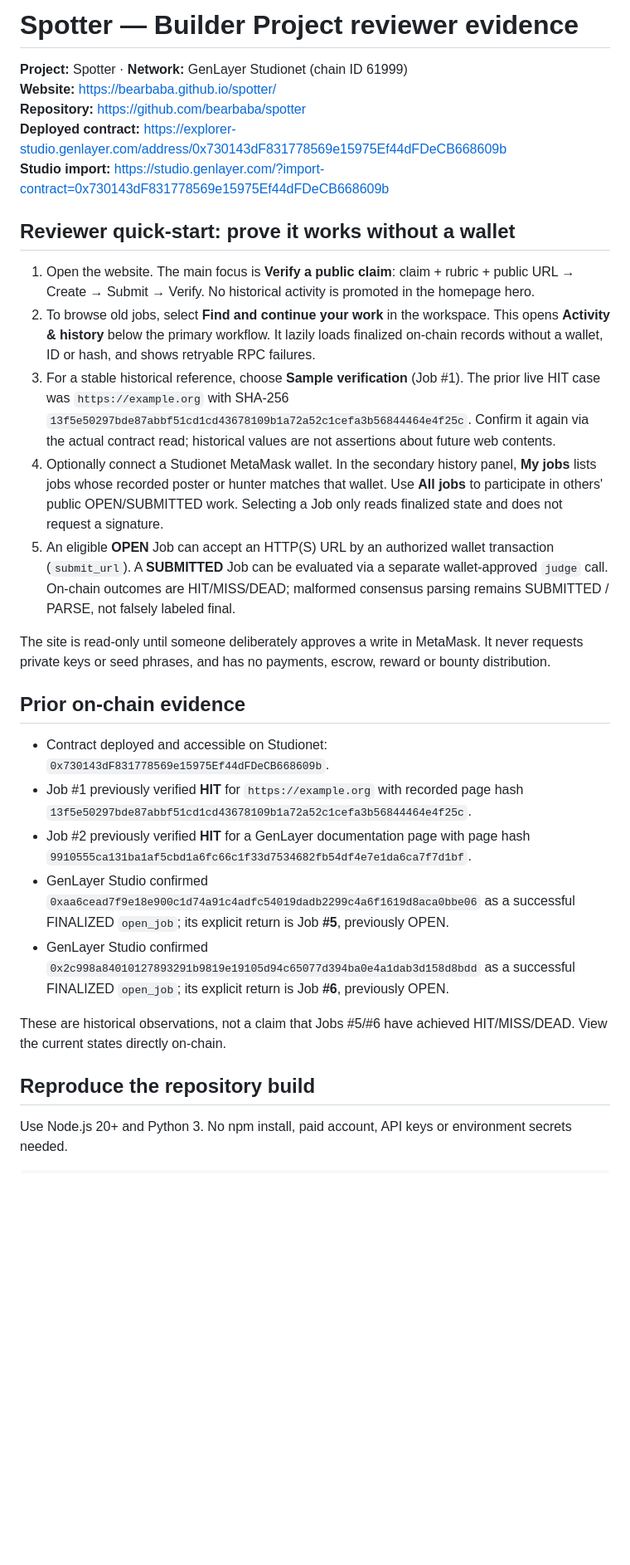
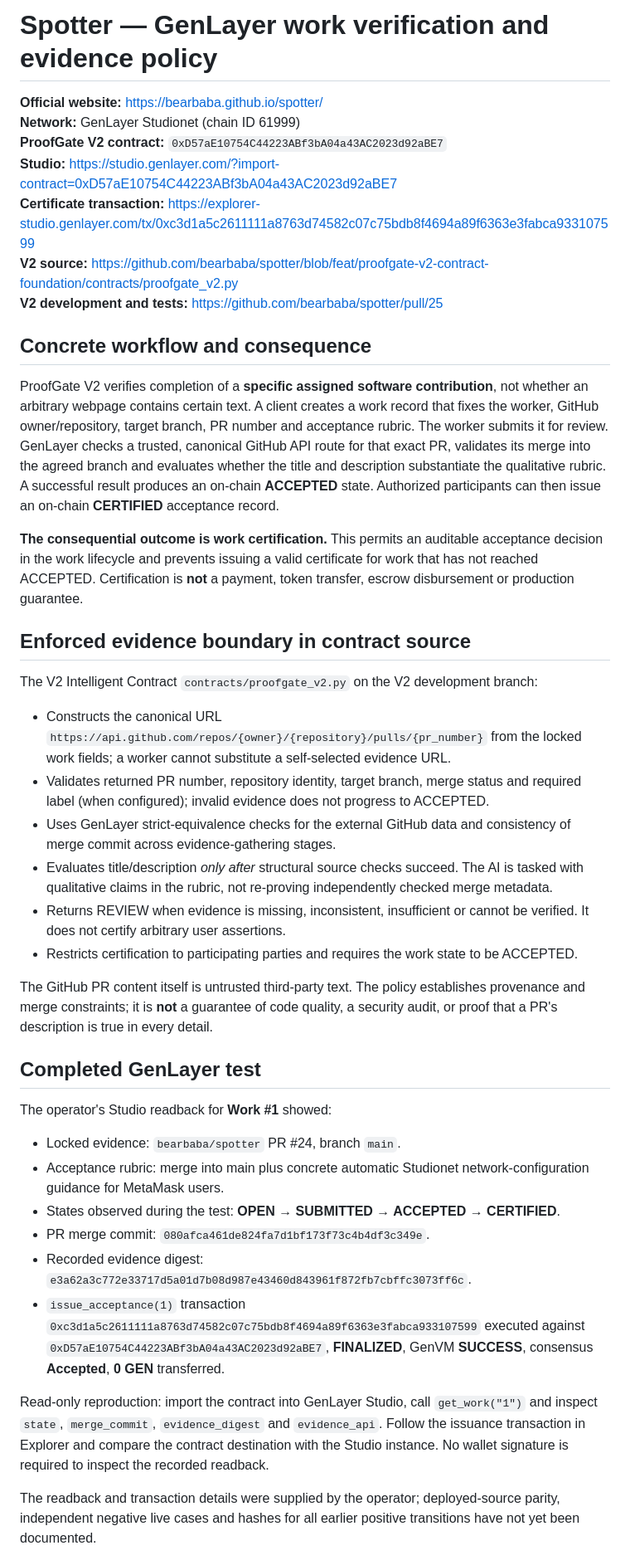
Before and after one commit to bearbaba/spotter, a Markdown page: REVIEWER.md, the part around one of its changes. Shown at 83% size. Rendered like a GitHub page; blank space fills up the shorter version.

Commit message:
docs: replace rejected generic reviewer dossier with factual ProofGate V2 source policy and certified work evidence

```diff
--- a/REVIEWER.md
+++ b/REVIEWER.md
@@ -1,31 +1,44 @@
-# Spotter — Builder Project reviewer evidence
+# Spotter — GenLayer work verification and evidence policy
 
-**Project:** Spotter · **Network:** GenLayer Studionet (chain ID 61999)
-**Website:** https://bearbaba.github.io/spotter/
-**Repository:** https://github.com/bearbaba/spotter
-**Deployed contract:** https://explorer-studio.genlayer.com/address/0x730143dF831778569e15975Ef44dFDeCB668609b
-**Studio import:** https://studio.genlayer.com/?import-contract=0x730143dF831778569e15975Ef44dFDeCB668609b
+**Official website:** https://bearbaba.github.io/spotter/
+**Network:** GenLayer Studionet (chain ID 61999)
+**ProofGate V2 contract:** `0xD57aE10754C44223ABf3bA04a43AC2023d92aBE7`
+**Studio:** https://studio.genlayer.com/?import-contract=0xD57aE10754C44223ABf3bA04a43AC2023d92aBE7
+**Certificate transaction:** https://explorer-studio.genlayer.com/tx/0xc3d1a5c2611111a8763d74582c07c75bdb8f4694a89f6363e3fabca933107599
+**V2 source:** https://github.com/bearbaba/spotter/blob/feat/proofgate-v2-contract-foundation/contracts/proofgate_v2.py
+**V2 development and tests:** https://github.com/bearbaba/spotter/pull/25
 
-## Reviewer quick-start: prove it works without a wallet
+## Concrete workflow and consequence
 
-1. Open the website. The main focus is **Verify a public claim**: claim + rubric + public URL → Create → Submit → Verify. No historical activity is promoted in the homepage hero.
-2. To browse old jobs, select **Find and continue your work** in the workspace. This opens **Activity & history** below the primary workflow. It lazily loads finalized on-chain records without a wallet, ID or hash, and shows retryable RPC failures.
-3. For a stable historical reference, choose **Sample verification** (Job #1). The prior live HIT case was `https://example.org` with SHA-256 `13f5e50297bde87abbf51cd1cd43678109b1a72a52c1cefa3b56844464e4f25c`. Confirm it again via the actual contract read; historical values are not assertions about future web contents.
-4. Optionally connect a Studionet MetaMask wallet. In the secondary history panel, **My jobs** lists jobs whose recorded poster or hunter matches that wallet. Use **All jobs** to participate in others' public OPEN/SUBMITTED work. Selecting a Job only reads finalized state and does not request a signature.
-5. An eligible **OPEN** Job can accept an HTTP(S) URL by an authorized wallet transaction (`submit_url`). A **SUBMITTED** Job can be evaluated via a separate wallet-approved `judge` call. On-chain outcomes are HIT/MISS/DEAD; malformed consensus parsing remains SUBMITTED / PARSE, not falsely labeled final.
+ProofGate V2 verifies completion of a **specific assigned software contribution**, not whether an arbitrary webpage contains certain text. A client creates a work record that fixes the worker, GitHub owner/repository, target branch, PR number and acceptance rubric. The worker submits it for review. GenLayer checks a trusted, canonical GitHub API route for that exact PR, validates its merge into the agreed branch and evaluates whether the title and description substantiate the qualitative rubric. A successful result produces an on-chain **ACCEPTED** state. Authorized participants can then issue an on-chain **CERTIFIED** acceptance record.
 
-The site is read-only until someone deliberately approves a write in MetaMask. It never requests private keys or seed phrases, and has no payments, escrow, reward or bounty distribution.
+**The consequential outcome is work certification.** This permits an auditable acceptance decision in the work lifecycle and prevents issuing a valid certificate for work that has not reached ACCEPTED. Certification is **not** a payment, token transfer, escrow disbursement or production guarantee.
 
-## Prior on-chain evidence
+## Enforced evidence boundary in contract source
 
-- Contract deployed and accessible on Studionet: `0x730143dF831778569e15975Ef44dFDeCB668609b`.
-- Job #1 previously verified **HIT** for `https://example.org` with recorded page hash `13f5e50297bde87abbf51cd1cd43678109b1a72a52c1cefa3b56844464e4f25c`.
-- Job #2 previously verified **HIT** for a GenLayer documentation page with page hash `9910555ca131ba1af5cbd1a6fc66c1f33d7534682fb54df4e7e1da6ca7f7d1bf`.
-- GenLayer Studio confirmed `0xaa6cead7f9e18e900c1d74a91c4adfc54019dadb2299c4a6f1619d8aca0bbe06` as a successful FINALIZED `open_job`; its explicit return is Job **#5**, previously OPEN.
-- GenLayer Studio confirmed `0x2c998a84010127893291b9819e19105d94c65077d394ba0e4a1dab3d158d8bdd` as a successful FINALIZED `open_job`; its explicit return is Job **#6**, previously OPEN.
+The V2 Intelligent Contract `contracts/proofgate_v2.py` on the V2 development branch:
 
-These are historical observations, not a claim that Jobs #5/#6 have achieved HIT/MISS/DEAD. View the current states directly on-chain.
+- Constructs the canonical URL `https://api.github.com/repos/{owner}/{repository}/pulls/{pr_number}` from the locked work fields; a worker cannot substitute a self-selected evidence URL.
+- Validates returned PR number, repository identity, target branch, merge status and required label (when configured); invalid evidence does not progress to ACCEPTED.
+- Uses GenLayer strict-equivalence checks for the external GitHub data and consistency of merge commit across evidence-gathering stages.
+- Evaluates title/description *only after* structural source checks succeed. The AI is tasked with qualitative claims in the rubric, not re-proving independently checked merge metadata.
+- Returns REVIEW when evidence is missing, inconsistent, insufficient or cannot be verified. It does not certify arbitrary user assertions.
+- Restricts certification to participating parties and requires the work state to be ACCEPTED.
 
-## Reproduce the repository build
+The GitHub PR content itself is untrusted third-party text. The policy establishes provenance and merge constraints; it is **not** a guarantee of code quality, a security audit, or proof that a PR's description is true in every detail.
 
-Use Node.js 20+ and Python 3. No npm install, paid account, API keys or environment secrets needed.
+## Completed GenLayer test
+
+The operator's Studio readback for **Work #1** showed:
+
+- Locked evidence: `bearbaba/spotter` PR #24, branch `main`.
+- Acceptance rubric: merge into main plus concrete automatic Studionet network-configuration guidance for MetaMask users.
+- States observed during the test: **OPEN → SUBMITTED → ACCEPTED → CERTIFIED**.
+- PR merge commit: `080afca461de824fa7d1bf173f73c4b4df3c349e`.
+- Recorded evidence digest: `e3a62a3c772e33717d5a01d7b08d987e43460d843961f872fb7cbffc3073ff6c`.
+- `issue_acceptance(1)` transaction `0xc3d1a5c2611111a8763d74582c07c75bdb8f4694a89f6363e3fabca933107599` executed against `0xD57aE10754C44223ABf3bA04a43AC2023d92aBE7`, **FINALIZED**, GenVM **SUCCESS**, consensus **Accepted**, **0 GEN** transferred.
+
+Read-only reproduction: import the contract into GenLayer Studio, call `get_work("1")` and inspect `state`, `merge_commit`, `evidence_digest` and `evidence_api`. Follow the issuance transaction in Explorer and compare the contract destination with the Studio instance. No wallet signature is required to inspect the recorded readback.
+
+The readback and transaction details were supplied by the operator; deployed-source parity, independent negative live cases and hashes for all earlier positive transitions have not yet been documented.
+
```
Also changed, not shown: other parts of REVIEWER.md (+14 -23 lines).
